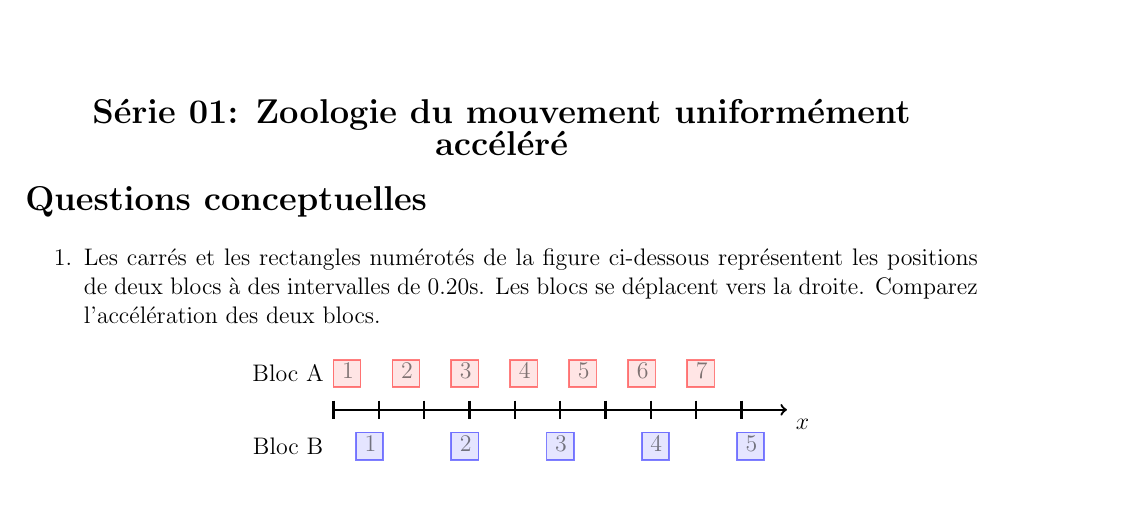
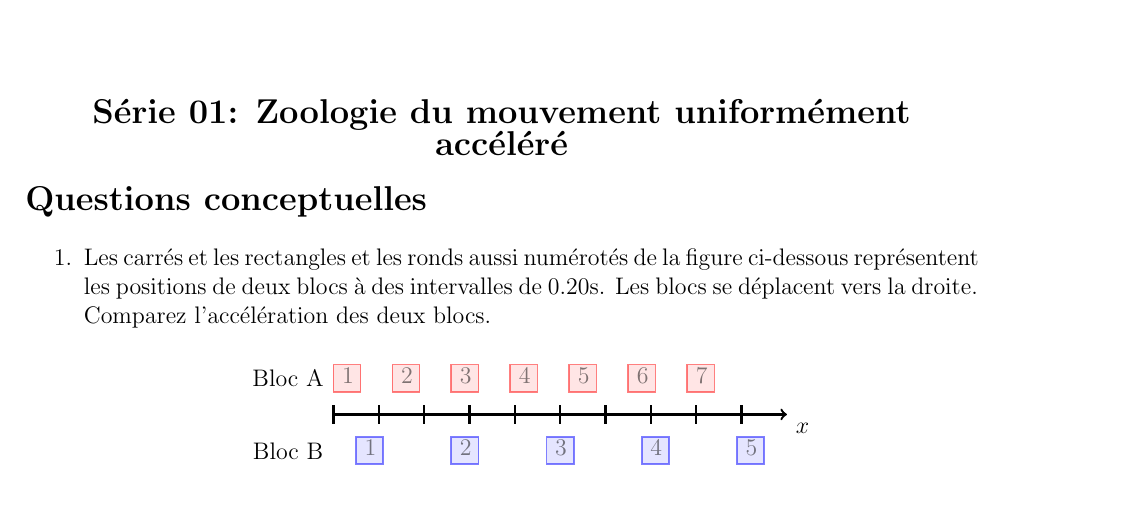
Before and after one commit to superzerg/template_exoset, a LaTeX document (Blanc_FR_S01_E01/Compile_Blanc_FR_S01_E01_ENONCE_SOLUTION.tex, which reads Blanc_FR_S01_E01/Blanc_FR_S01_E1_E.tex): part of page 1 of 2, cut so that both start at the same text. Compiled offline with pdfLaTeX.

Commit message:
Update Blanc_FR_S01_E1_E.tex

```diff
--- a/Blanc_FR_S01_E01/Blanc_FR_S01_E1_E.tex
+++ b/Blanc_FR_S01_E01/Blanc_FR_S01_E1_E.tex
@@ -6,7 +6,7 @@
 
 \noindent {\Large {\bf Questions conceptuelles }}\\[-4mm]
 \begin{enumerate}
-\item Les carrés et les rectangles numérotés de la figure ci-dessous représentent les positions de deux blocs à des intervalles de $0.20$s. Les blocs se déplacent vers la droite. Comparez l'accélération des deux blocs.
+\item Les carrés et les rectangles et les ronds aussi numérotés de la figure ci-dessous représentent les positions de deux blocs à des intervalles de $0.20$s. Les blocs se déplacent vers la droite. Comparez l'accélération des deux blocs.
 \begin{center}
 % \includegraphics{figures/serie01_concept1.pdf}
 
```
